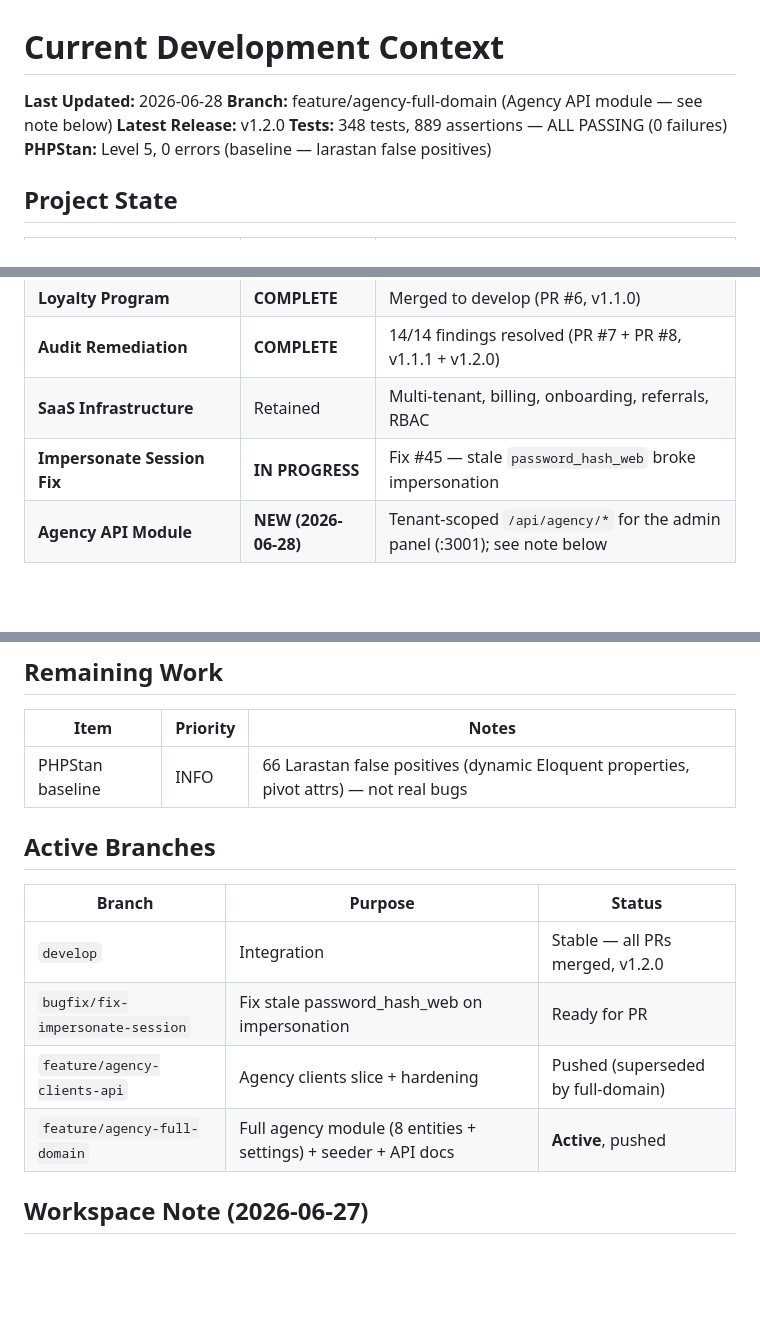
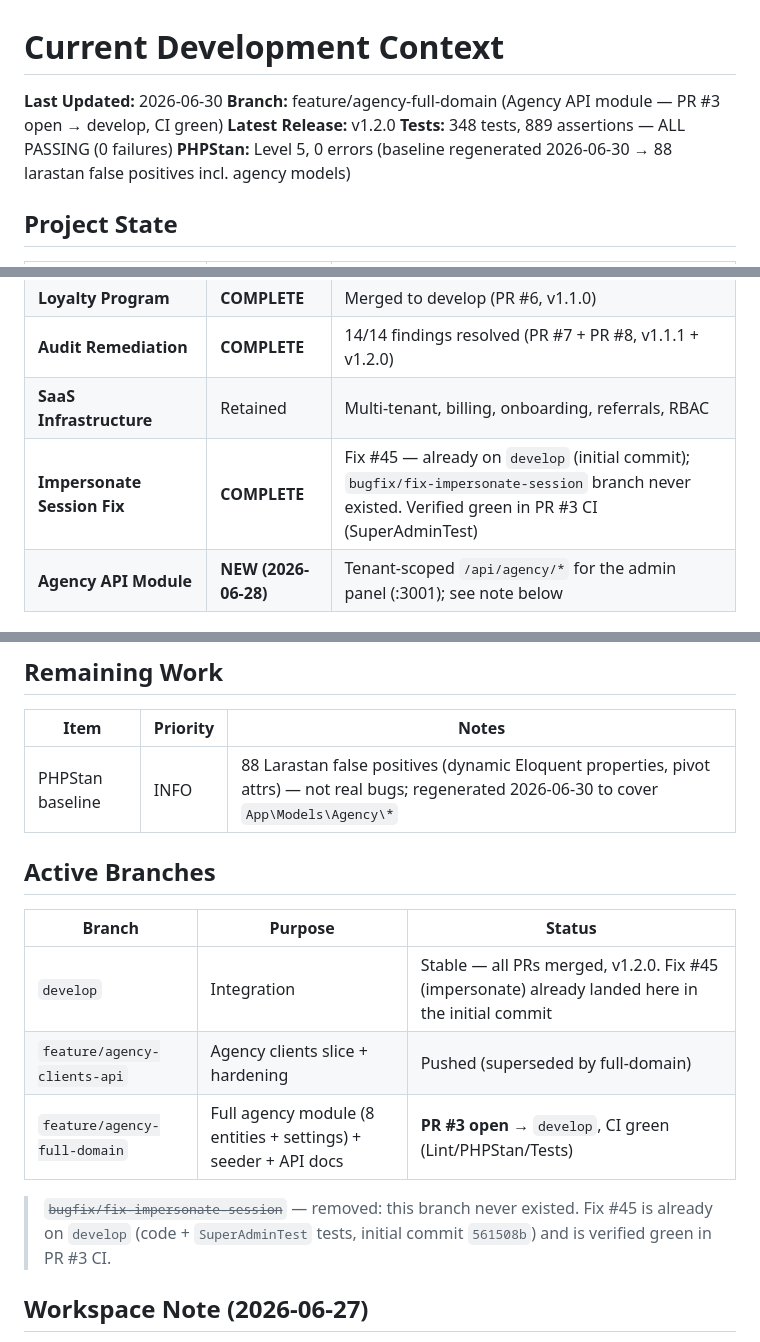
Before and after one commit to nachoritos01/nexa-app-backend, a Markdown page: .claude/context/current.md, 3 parts joined by grey strips. GitHub-like rendering; blank space fills up the shorter version.

Commit message:
docs: mark impersonate fix #45 complete (already on develop); refresh baseline note

```diff
--- a/.claude/context/current.md
+++ b/.claude/context/current.md
@@ -1,10 +1,10 @@
 # Current Development Context
 
-**Last Updated:** 2026-06-28
-**Branch:** feature/agency-full-domain (Agency API module — see note below)
+**Last Updated:** 2026-06-30
+**Branch:** feature/agency-full-domain (Agency API module — PR #3 open → develop, CI green)
 **Latest Release:** v1.2.0
 **Tests:** 348 tests, 889 assertions — ALL PASSING (0 failures)
-**PHPStan:** Level 5, 0 errors (baseline — larastan false positives)
+**PHPStan:** Level 5, 0 errors (baseline regenerated 2026-06-30 → 88 larastan false positives incl. agency models)
 
 ## Project State
 
@@ -16,7 +16,7 @@
 | **Loyalty Program** | **COMPLETE** | Merged to develop (PR #6, v1.1.0) |
 | **Audit Remediation** | **COMPLETE** | 14/14 findings resolved (PR #7 + PR #8, v1.1.1 + v1.2.0) |
 | **SaaS Infrastructure** | Retained | Multi-tenant, billing, onboarding, referrals, RBAC |
-| **Impersonate Session Fix** | **IN PROGRESS** | Fix #45 — stale `password_hash_web` broke impersonation |
+| **Impersonate Session Fix** | **COMPLETE** | Fix #45 — already on `develop` (initial commit); `bugfix/fix-impersonate-session` branch never existed. Verified green in PR #3 CI (SuperAdminTest) |
 | **Agency API Module** | **NEW (2026-06-28)** | Tenant-scoped `/api/agency/*` for the admin panel (:3001); see note below |
 
 ## Audit Findings (from /audit all — 2026-03-16)
@@ -57,16 +57,18 @@ All 14 issues resolved and documented in `docs/features/31-44` (all `.done.md`).
 
 | Item | Priority | Notes |
 |------|----------|-------|
-| PHPStan baseline | INFO | 66 Larastan false positives (dynamic Eloquent properties, pivot attrs) — not real bugs |
+| PHPStan baseline | INFO | 88 Larastan false positives (dynamic Eloquent properties, pivot attrs) — not real bugs; regenerated 2026-06-30 to cover `App\Models\Agency\*` |
 
 ## Active Branches
 
 | Branch | Purpose | Status |
 |--------|---------|--------|
-| `develop` | Integration | Stable — all PRs merged, v1.2.0 |
-| `bugfix/fix-impersonate-session` | Fix stale password_hash_web on impersonation | Ready for PR |
+| `develop` | Integration | Stable — all PRs merged, v1.2.0. Fix #45 (impersonate) already landed here in the initial commit |
 | `feature/agency-clients-api` | Agency clients slice + hardening | Pushed (superseded by full-domain) |
-| `feature/agency-full-domain` | Full agency module (8 entities + settings) + seeder + API docs | **Active**, pushed |
+| `feature/agency-full-domain` | Full agency module (8 entities + settings) + seeder + API docs | **PR #3 open** → `develop`, CI green (Lint/PHPStan/Tests) |
+
+> ~~`bugfix/fix-impersonate-session`~~ — removed: this branch never existed. Fix #45 is already on
+> `develop` (code + `SuperAdminTest` tests, initial commit `561508b`) and is verified green in PR #3 CI.
 
 ## Workspace Note (2026-06-27)
 
```
